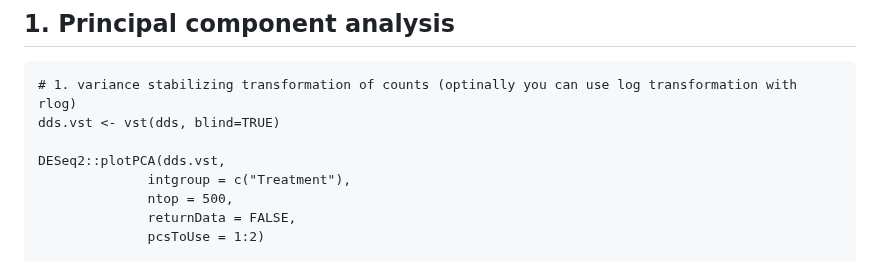
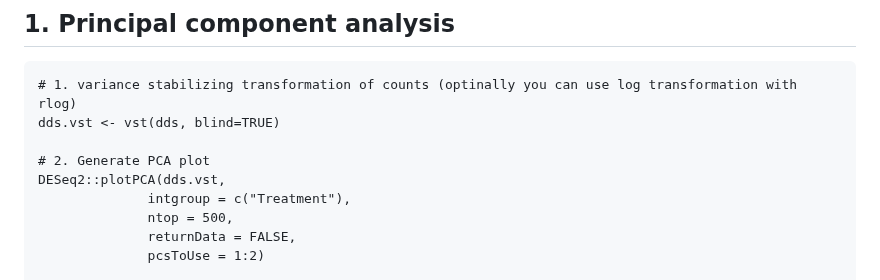
Before and after one commit to TriLab-bioinf/WORKSHOP2024_3, a Markdown page: Guide_2_advanced_DE_analysis_ex1.md, the part around the change. Rendered like a GitHub page.

```diff
--- a/Guide_2_advanced_DE_analysis_ex1.md
+++ b/Guide_2_advanced_DE_analysis_ex1.md
@@ -94,6 +94,7 @@ dds <- DESeq(dds)
 # 1. variance stabilizing transformation of counts (optinally you can use log transformation with rlog)
 dds.vst <- vst(dds, blind=TRUE)
 
+# 2. Generate PCA plot
 DESeq2::plotPCA(dds.vst,
               intgroup = c("Treatment"),
               ntop = 500,
```
